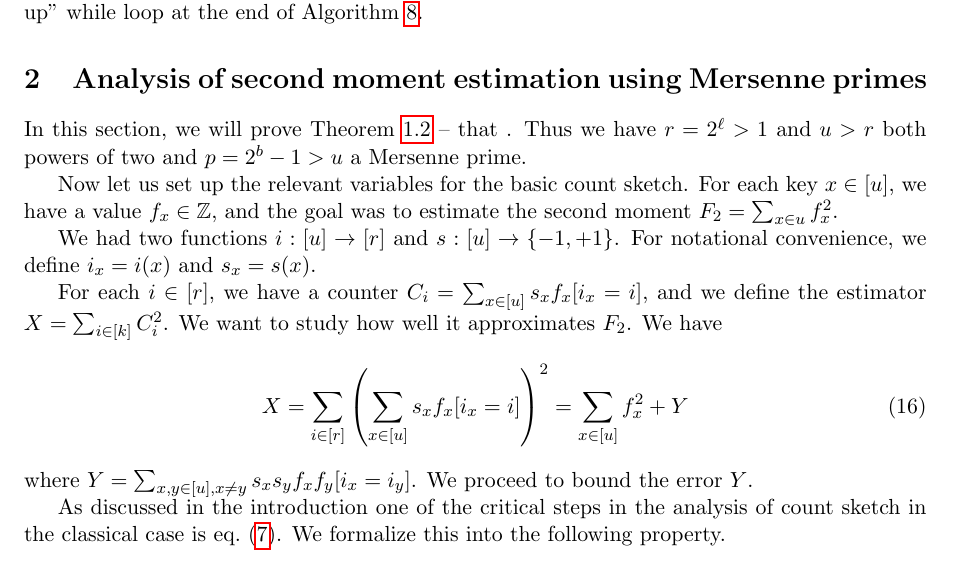
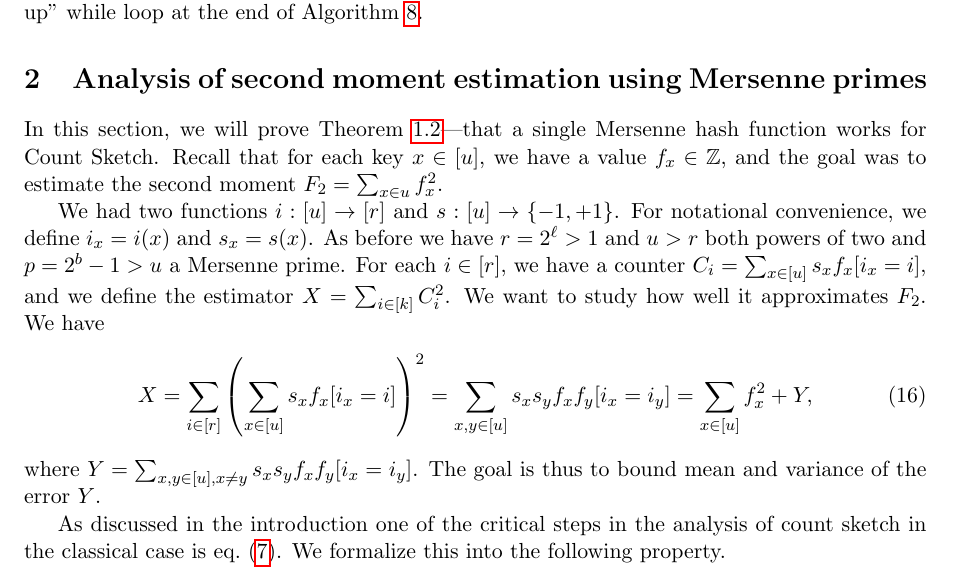
Before and after one commit to thomasahle/mersenne, a LaTeX paper (mersenne.tex, which reads sections/second-moment.tex): part of page 12 of 23, cut so that both start at the same text. Compiled offline with pdfLaTeX.

Commit message:
Cleaned start of sec 2

```diff
--- a/sections/second-moment.tex
+++ b/sections/second-moment.tex
@@ -4,18 +4,13 @@
 
 \section{Analysis of second moment estimation using Mersenne primes}
 \label{sec:analysis-two-for-one}
-In this section, we will prove Theorem \ref{thm:h-and-s-p} -- that .
-Thus we
-have $r=2^\ell>1$ and $u>r$ both powers of two and $p=2^b-1>u$ a
-Mersenne prime.
-
-Now let us set up the relevant variables for the basic count sketch.
-For each key $x\in [u]$, we have a value $f_x\in \Z$, and the
+In this section, we will prove Theorem \ref{thm:h-and-s-p}---that a single Mersenne hash function works for Count Sketch.
+Recall that for each key $x\in [u]$, we have a value $f_x\in \Z$, and the
 goal was to estimate the second moment $F_2 = \sum_{x\in u}f_x^2$.
 
 We had two functions $i:[u]\to[r]$ and $s:[u]\to\{-1,+1\}$.
 For notational convenience, we define $i_x=i(x)$ and $s_x=s(x)$.
-
+As before we have $r=2^\ell>1$ and $u>r$ both powers of two and $p=2^b-1>u$ a Mersenne prime.
 For each $i\in [r]$, we have a counter
 $C_i=\sum_{x\in[u]} s_x f_x[i_x=i]$, and we define the
 estimator $X=\sum_{i\in[k]} C_i^2$. We want to study how
@@ -24,13 +19,12 @@ We have
 \begin{align}
 X=\sum_{i\in[r]}\left( \sum_{x\in[u]}s_x f_x[i_x=i]\right)^2
 %=\sum_{i\in[r]}\sum_{x,y\in[u]}s_x s_y f_x f_y [i_x = i_y = i]
-%=\sum_{x,y\in[u]}s_x s_y f_x f_y[i_x=i_y]
-=\sum_{x\in[u]} f_x^2+Y
-%\sum_{x,y\in[u],x\neq y} s_x s_y f_x f_y[i_x=i_y] .
+=\sum_{x,y\in[u]}s_x s_y f_x f_y[i_x=i_y]
+=\sum_{x\in[u]} f_x^2+Y,
 \label{eq:decomp}
 \end{align}
 where $Y=\sum_{x,y\in[u],x\neq y} s_x s_y f_x f_y [i_x = i_y]$.
-We proceed to bound the error $Y$.
+The goal is thus to bound mean and variance of the error $Y$.
 
 As discussed in the introduction one of the critical steps in the analysis
 of count sketch in the classical case is \cref{eq:E-0}. We formalize this into
```
